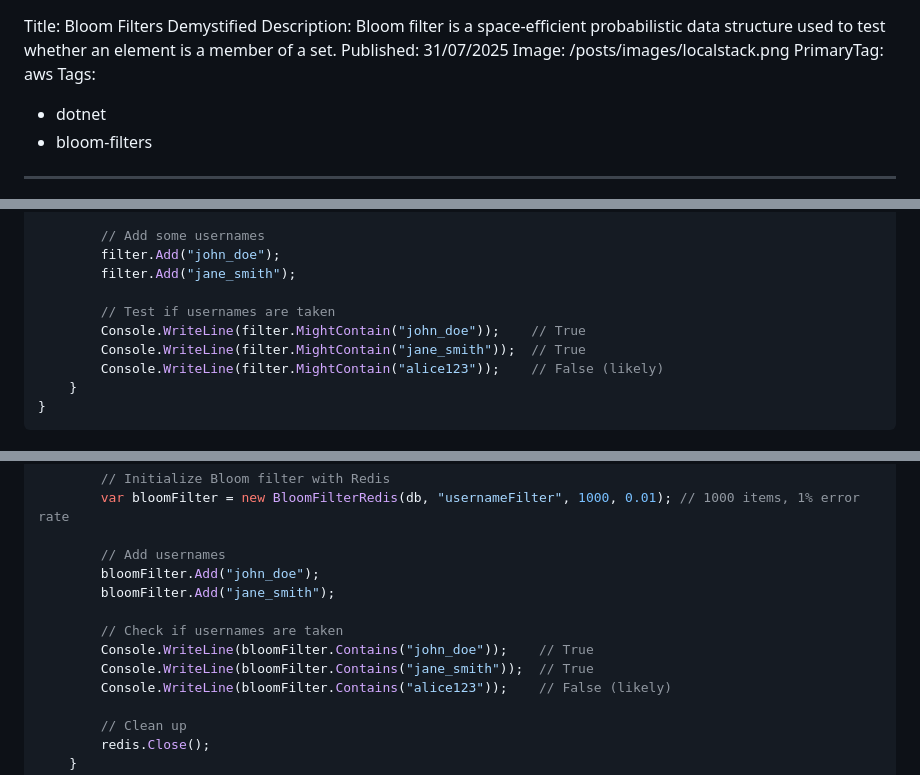
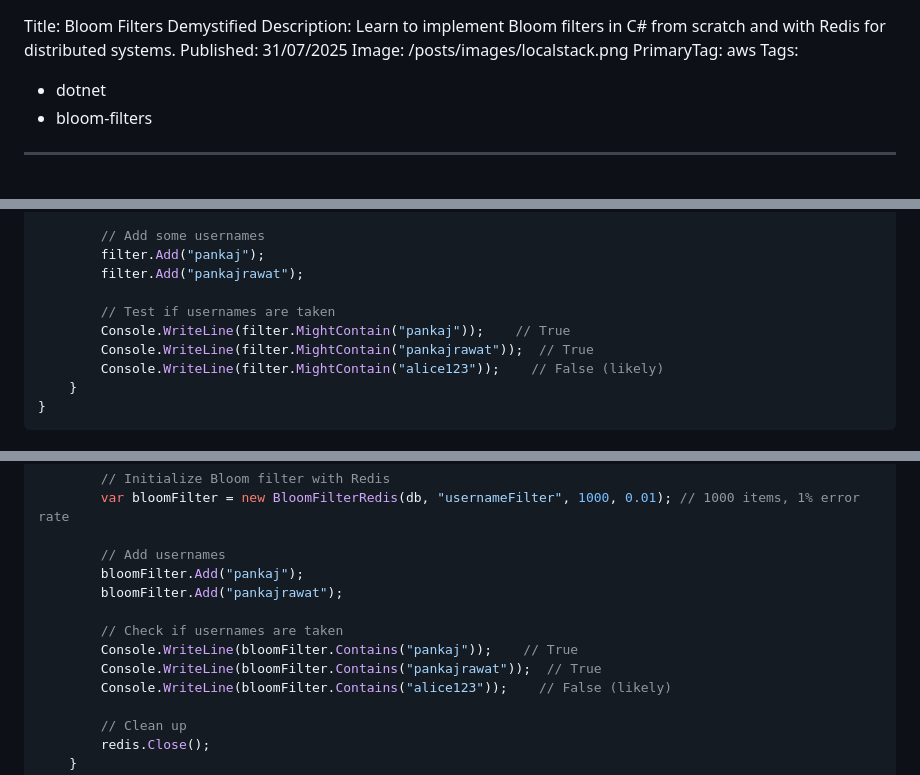
Before and after one commit to PankajRawat333/MyWebSite.dev, a Markdown page: input/posts/bloom-filters-demystified.md, 3 parts joined by grey strips. Drawn GitHub-style.

```diff
--- a/input/posts/bloom-filters-demystified.md
+++ b/input/posts/bloom-filters-demystified.md
@@ -1,5 +1,5 @@
 Title: Bloom Filters Demystified
-Description: Bloom filter is a space-efficient probabilistic data structure used to test whether an element is a member of a set.
+Description: Learn to implement Bloom filters in C# from scratch and with Redis for distributed systems.
 Published: 31/07/2025
 Image: /posts/images/localstack.png
 PrimaryTag: aws
@@ -85,12 +85,12 @@ class Program
         BloomFilter filter = new BloomFilter(1000, 3);
 
         // Add some usernames
-        filter.Add("john_doe");
-        filter.Add("jane_smith");
+        filter.Add("pankaj");
+        filter.Add("pankajrawat");
 
         // Test if usernames are taken
-        Console.WriteLine(filter.MightContain("john_doe"));    // True
-        Console.WriteLine(filter.MightContain("jane_smith"));  // True
+        Console.WriteLine(filter.MightContain("pankaj"));    // True
+        Console.WriteLine(filter.MightContain("pankajrawat"));  // True
         Console.WriteLine(filter.MightContain("alice123"));    // False (likely)
     }
 }
@@ -139,12 +139,12 @@ class Program
         var bloomFilter = new BloomFilterRedis(db, "usernameFilter", 1000, 0.01); // 1000 items, 1% error rate
 
         // Add usernames
-        bloomFilter.Add("john_doe");
-        bloomFilter.Add("jane_smith");
+        bloomFilter.Add("pankaj");
+        bloomFilter.Add("pankajrawat");
 
         // Check if usernames are taken
-        Console.WriteLine(bloomFilter.Contains("john_doe"));    // True
-        Console.WriteLine(bloomFilter.Contains("jane_smith"));  // True
+        Console.WriteLine(bloomFilter.Contains("pankaj"));    // True
+        Console.WriteLine(bloomFilter.Contains("pankajrawat"));  // True
         Console.WriteLine(bloomFilter.Contains("alice123"));    // False (likely)
 
         // Clean up
```
